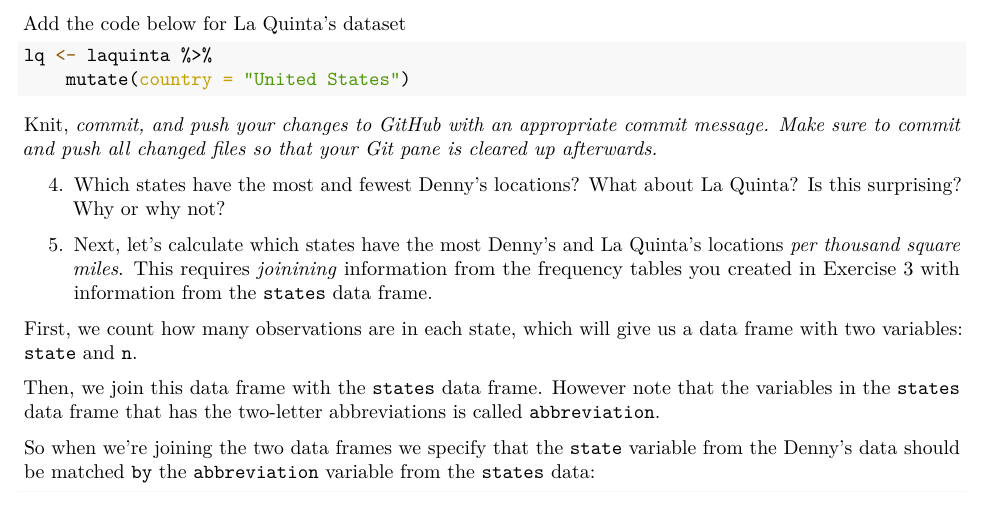
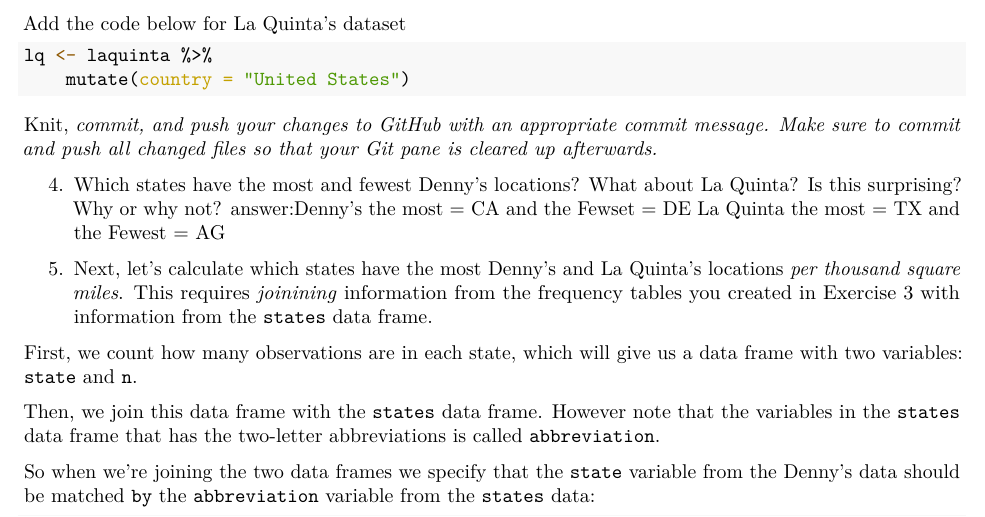
Before and after one commit to yazi11/Lab6, an R Markdown document (Lab6-Documentation.Rmd): part of page 3 of 4, cut so that both start at the same text. The pictures show the output file Lab6-Documentation.pdf that the author committed with the source.

Commit message:
EX 4 , 5

```diff
--- a/Lab6-Documentation.Rmd
+++ b/Lab6-Documentation.Rmd
@@ -135,6 +135,8 @@
 Knit, *commit, and push your changes to GitHub with an appropriate commit message. Make sure to commit and push all changed files so that your Git pane is cleared up afterwards.*
 
 4.  Which states have the most and fewest Denny's locations? What about La Quinta? Is this surprising? Why or why not?
+answer:Denny's the most = CA and the Fewset = DE
+ La Quinta the most = TX and the Fewest = AG
 
 5. Next, let's calculate which states have the most Denny's and La Quinta's locations *per thousand square miles*.
 This requires *joinining* information from the frequency tables you created in Exercise 3 with information from the `states` data frame.
```
Also changed, not shown: Lab6-Documentation.pdf.
